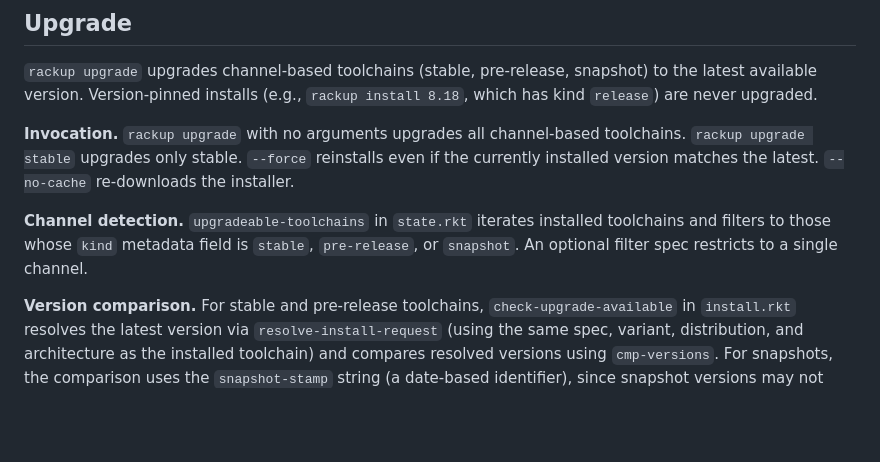
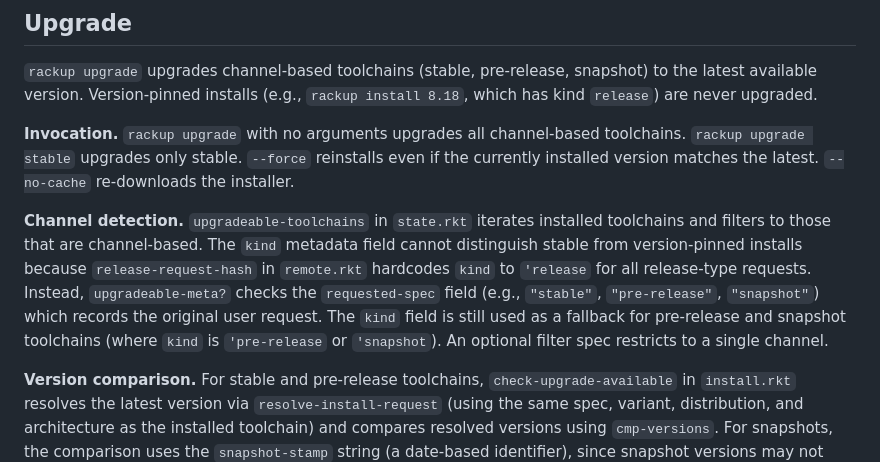
Before and after one commit to samth/rackup, a Markdown page: docs/IMPLEMENTATION.md, the part around the change. Drawn GitHub-style; blank space fills up the shorter version.

Commit message:
Fix channel detection docs to describe requested-spec approach
The IMPLEMENTATION.md upgrade section incorrectly stated that channel
detection uses the kind metadata field. In practice, kind is always
'release for both stable and version-pinned installs, so the code
checks requested-spec instead.

```diff
--- a/docs/IMPLEMENTATION.md
+++ b/docs/IMPLEMENTATION.md
@@ -52,7 +52,7 @@ The dispatcher detects 32-bit ELF binaries (by reading the first 5 bytes with `o
 
 **Invocation.** `rackup upgrade` with no arguments upgrades all channel-based toolchains. `rackup upgrade stable` upgrades only stable. `--force` reinstalls even if the currently installed version matches the latest. `--no-cache` re-downloads the installer.
 
-**Channel detection.** `upgradeable-toolchains` in `state.rkt` iterates installed toolchains and filters to those whose `kind` metadata field is `stable`, `pre-release`, or `snapshot`. An optional filter spec restricts to a single channel.
+**Channel detection.** `upgradeable-toolchains` in `state.rkt` iterates installed toolchains and filters to those that are channel-based. The `kind` metadata field cannot distinguish stable from version-pinned installs because `release-request-hash` in `remote.rkt` hardcodes `kind` to `'release` for all release-type requests. Instead, `upgradeable-meta?` checks the `requested-spec` field (e.g., `"stable"`, `"pre-release"`, `"snapshot"`) which records the original user request. The `kind` field is still used as a fallback for pre-release and snapshot toolchains (where `kind` is `'pre-release` or `'snapshot`). An optional filter spec restricts to a single channel.
 
 **Version comparison.** For stable and pre-release toolchains, `check-upgrade-available` in `install.rkt` resolves the latest version via `resolve-install-request` (using the same spec, variant, distribution, and architecture as the installed toolchain) and compares resolved versions using `cmp-versions`. For snapshots, the comparison uses the `snapshot-stamp` string (a date-based identifier), since snapshot versions may not change monotonically.
 
```
